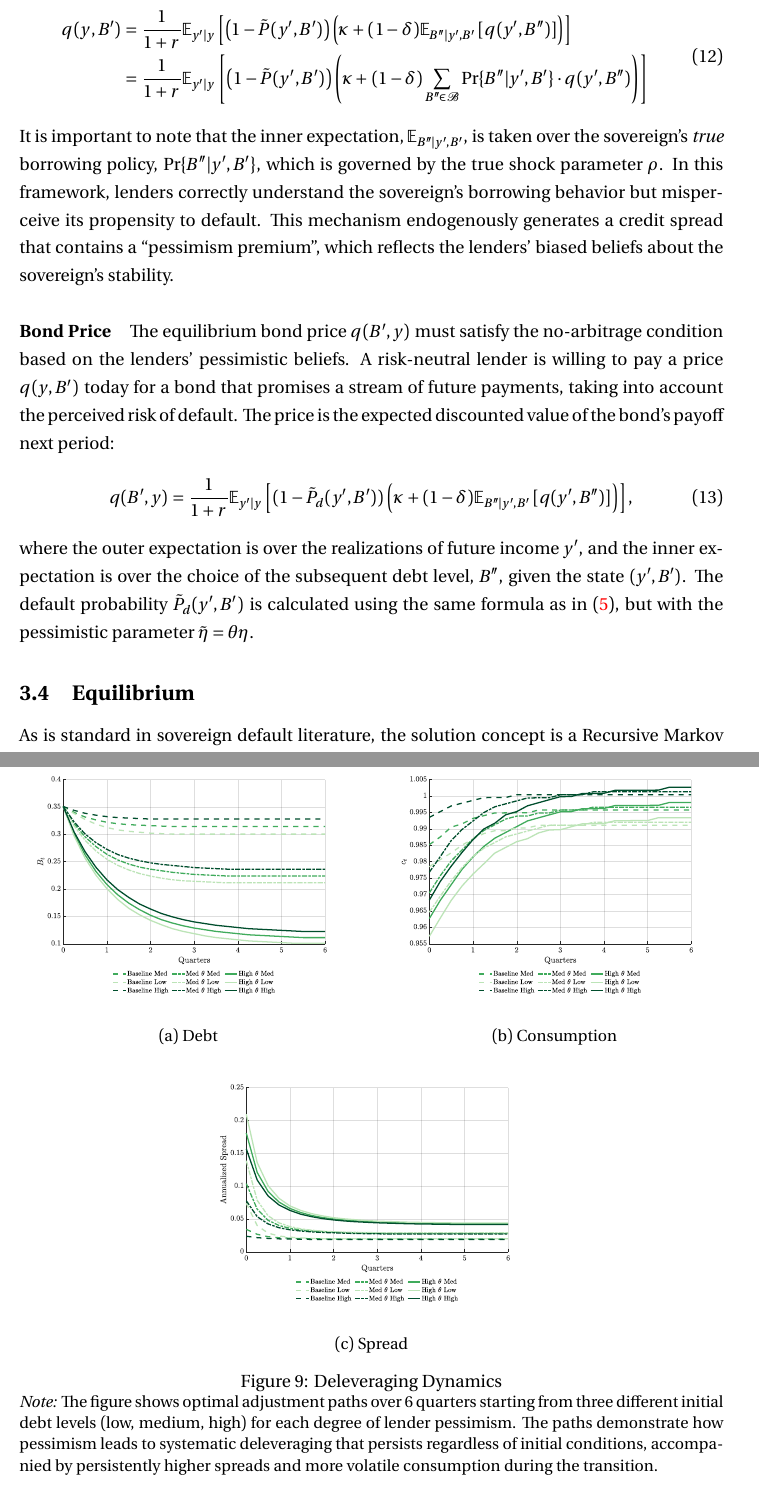
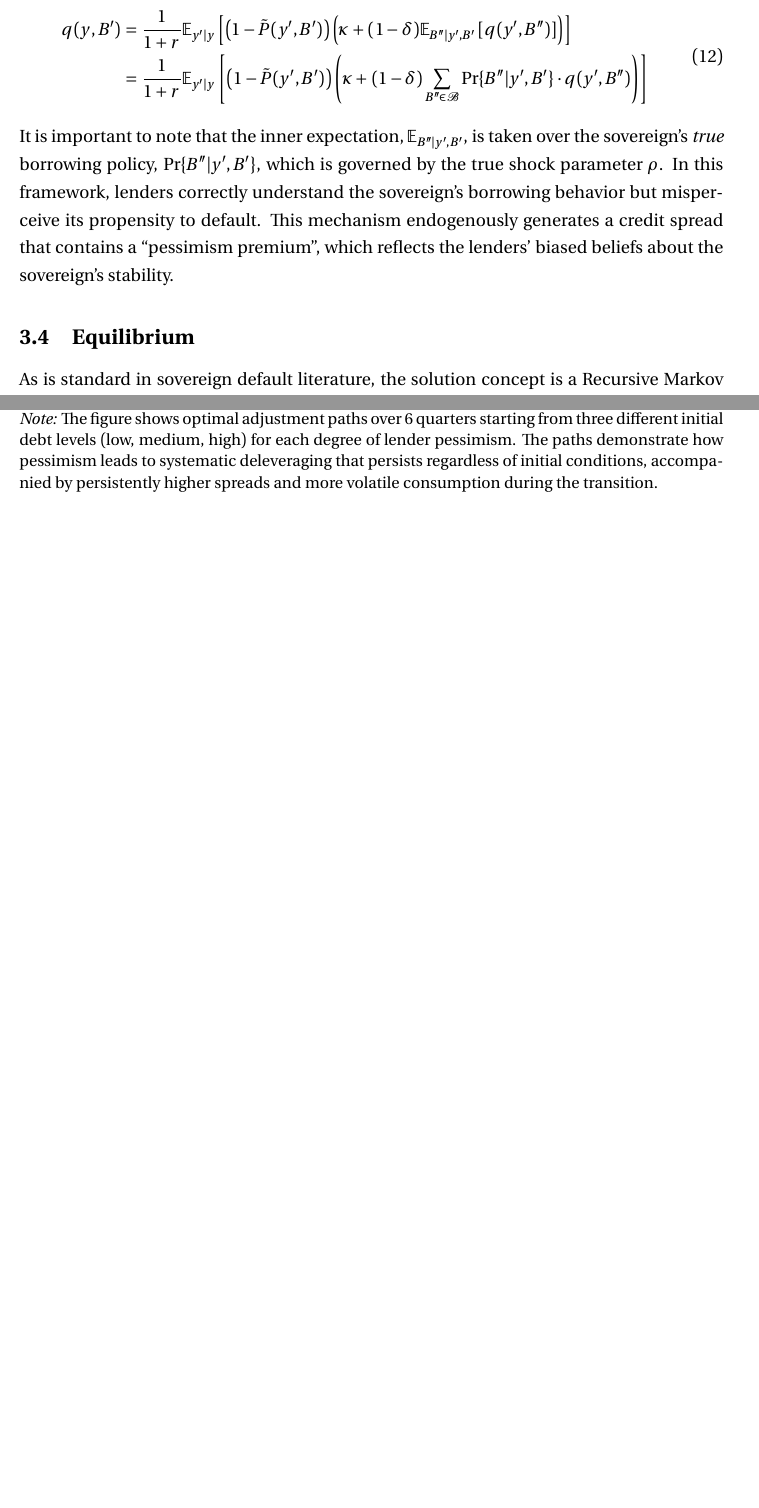
Before and after one commit to ChennoShen239/writing-sample, a LaTeX paper (paper/Long_term/bounded_default.tex): two parts of pages 11 and 27 of 65, joined at a grey line, cut so that both start at the same text, the shorter picture padded with empty space. Compiled offline with XeLaTeX.

```diff
--- a/paper/Long_term/bounded_default.tex
+++ b/paper/Long_term/bounded_default.tex
@@ -46,7 +46,7 @@
 % --- TITLE BLOCK ---
 \title{Default with Pessimism}
 \author{Chen Gao \thanks{National School of Development, Peking University. Email: \url{chengao0716@gmail.com}. I thank Bo Li and Changhua Yu for thorough guidance. I thank Michael Devereux for helpful advice.}}
-\date{\today}
+\date{{\color{red} [INCOMPLETE AND PRELIMINARY]} \\ \today}
 
 % --- DOCUMENT START ---
 \begin{document}
@@ -512,21 +512,6 @@
 \end{equation}
 It is important to note that the inner expectation, $\mathbb{E}_{B''|y',B'}$, is taken over the sovereign's \textit{true} borrowing policy, $\Pr\{B''|y', B'\}$, which is governed by the true shock parameter $\rho$. In this framework, lenders correctly understand the sovereign's borrowing behavior but misperceive its propensity to default. This mechanism endogenously generates a credit spread that contains a ``pessimism premium'', which reflects the lenders' biased beliefs about the sovereign's stability.
 
-\paragraph{Bond Price}
-The equilibrium bond price $q(B', y)$ must satisfy the no-arbitrage condition
-based on the lenders' pessimistic beliefs. A risk-neutral lender is willing to
-pay a price $q(y, B')$ today for a bond that promises a stream of future
-payments, taking into account the perceived risk of default. The price is the
-expected discounted value of the bond's payoff next period:
-\begin{equation}
-	q(B', y) = \frac{1}{1+r} \mathbb{E}_{y'|y} \left[ (1 - \tilde{P}_d(y', B')) \left( \kappa + (1-\delta) \mathbb{E}_{B''|y',B'} \left[ q(y', B'') \right] \right) \right],
-	\label{eq:q_pessimism}
-\end{equation}
-where the outer expectation is over the realizations of future income $y'$, and
-the inner expectation is over the choice of the subsequent debt level, $B''$,
-given the state $(y', B')$. The default probability $\tilde{P}_d(y', B')$ is
-calculated using the same formula as in~\eqref{eq:prd_1}, but with the
-pessimistic parameter $\tilde{\eta} = \theta\eta$.
 
 \subsection{Equilibrium}
 
```
Also changed, not shown: paper/Long_term/ChenGao_pess_default.pdf (added), paper/Long_term/bounded_default.pdf, 2 other files.
